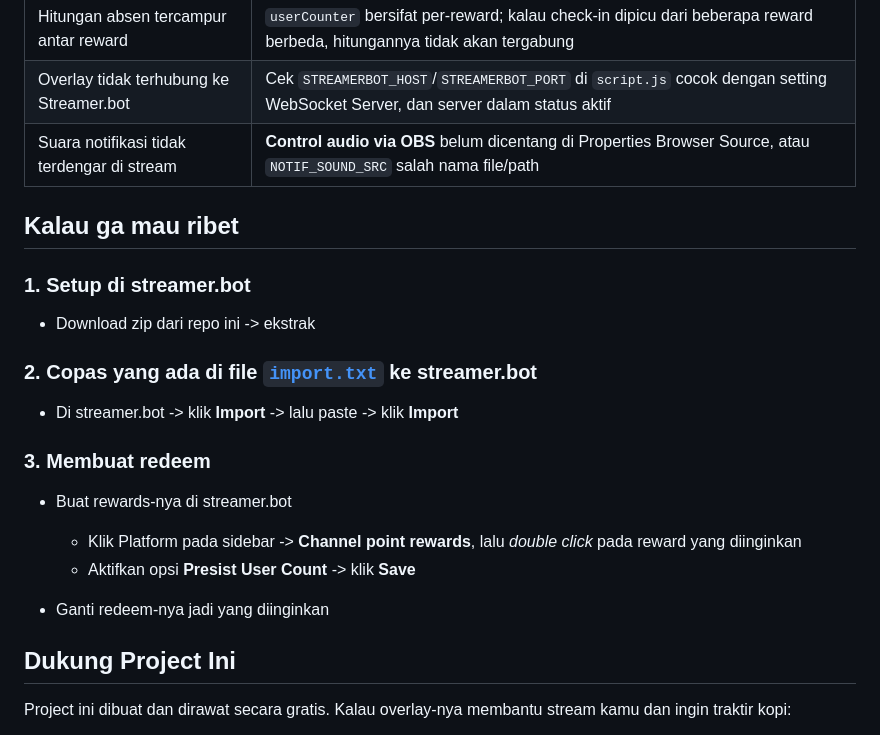
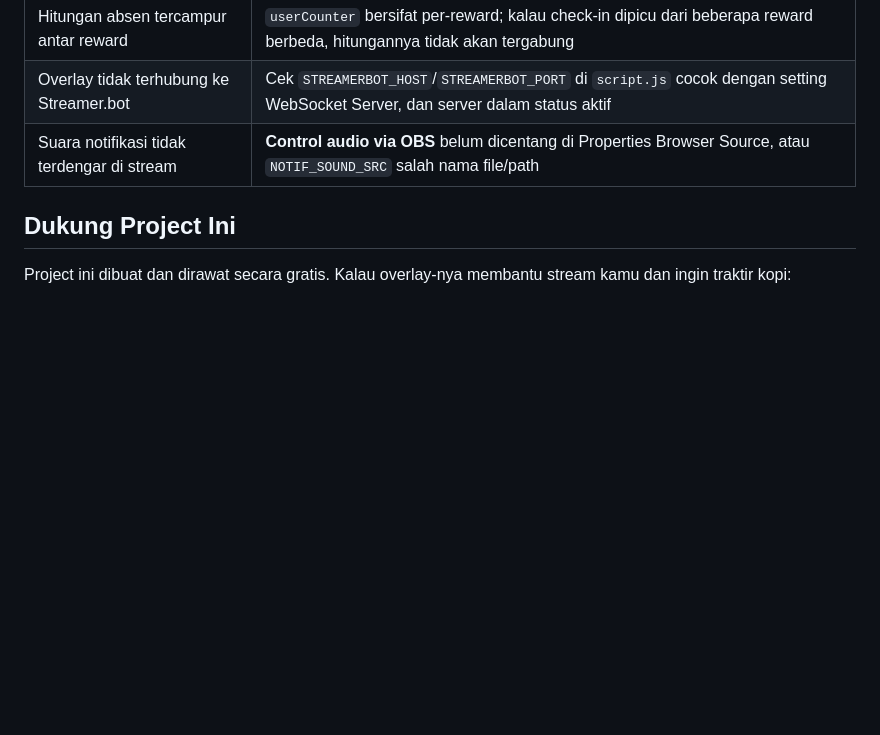
Before and after one commit to kusru/absen-streamerbot-overlay, a Markdown page: README.md, the part around the change. Rendered like a GitHub page; blank space fills up the shorter version.

```diff
--- a/README.md
+++ b/README.md
@@ -151,23 +151,6 @@ Setiap kartu muncul, `script.js` otomatis memutar file audio yang diset di `NOTI
 | Overlay tidak terhubung ke Streamer.bot      | Cek `STREAMERBOT_HOST`/`STREAMERBOT_PORT` di `script.js` cocok dengan setting WebSocket Server, dan server dalam status aktif |
 | Suara notifikasi tidak terdengar di stream   | **Control audio via OBS** belum dicentang di Properties Browser Source, atau `NOTIF_SOUND_SRC` salah nama file/path           |
 
-## Kalau ga mau ribet
-
-### 1. Setup di streamer.bot
-
-- Download zip dari repo ini -> ekstrak
-
-### 2. Copas yang ada di file [`import.txt`](/import.txt) ke streamer.bot
-
-- Di streamer.bot -> klik **Import** -> lalu paste -> klik **Import**
-
-### 3. Membuat redeem
-
-- Buat rewards-nya di streamer.bot
-  - Klik Platform pada sidebar -> **Channel point rewards**, lalu _double click_ pada reward yang diinginkan
-  - Aktifkan opsi **Presist User Count** -> klik **Save**
-
-- Ganti redeem-nya jadi yang diinginkan
 
 ## Dukung Project Ini
 
```
